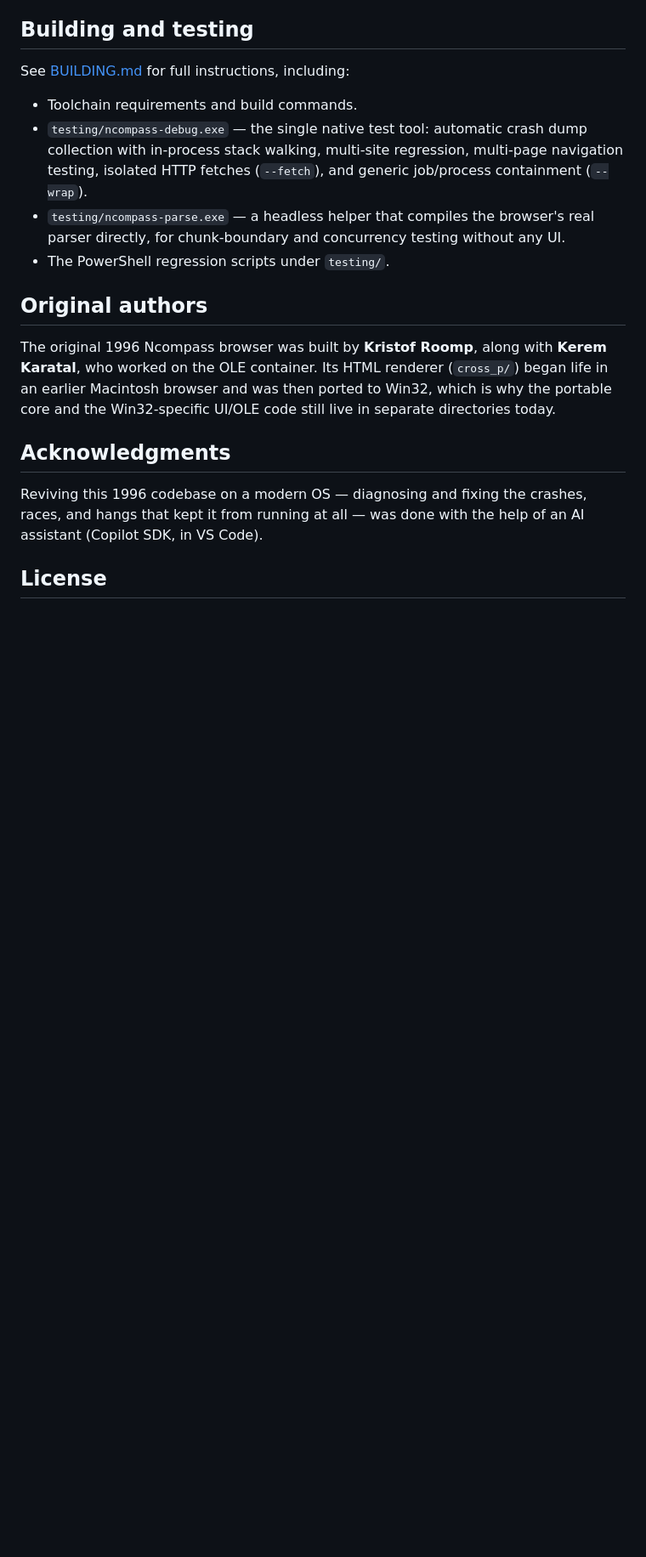
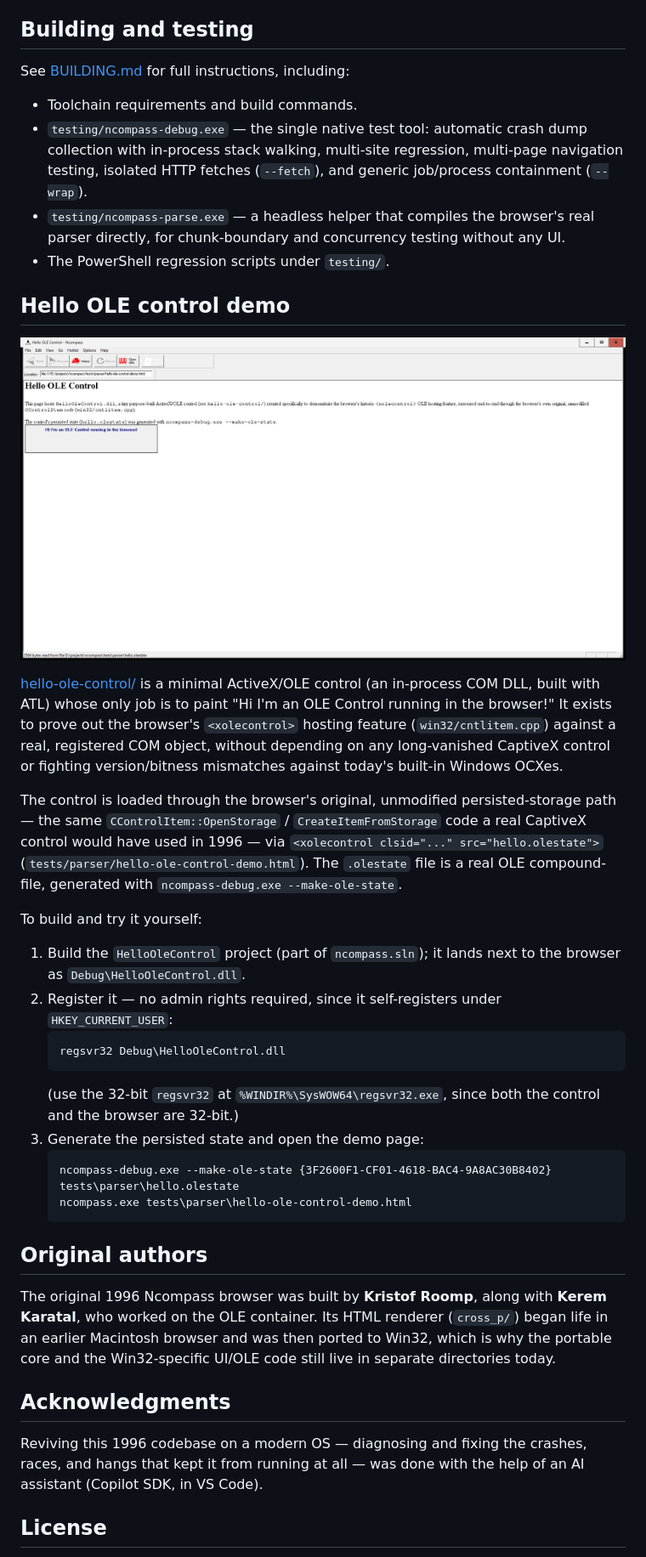
Before and after one commit to mcroomp/ncompassbrowser, a Markdown page: README.md, the part around one of its changes. Shown at 85% size. Drawn GitHub-style; blank space fills up the shorter version.

````diff
--- a/README.md
+++ b/README.md
@@ -160,6 +180,43 @@ See [BUILDING.md](BUILDING.md) for full instructions, including:
   testing without any UI.
 - The PowerShell regression scripts under `testing/`.
 
+## Hello OLE control demo
+
+![HelloOleControl.dll rendering inside the restored browser](hello-ole-control/screenshot.png)
+
+[hello-ole-control/](hello-ole-control/) is a minimal ActiveX/OLE control
+(an in-process COM DLL, built with ATL) whose only job is to paint "Hi I'm
+an OLE Control running in the browser!" It exists to prove out the
+browser's `<xolecontrol>` hosting feature (`win32/cntlitem.cpp`) against a
+real, registered COM object, without depending on any long-vanished
+CaptiveX control or fighting version/bitness mismatches against today's
+built-in Windows OCXes.
+
+The control is loaded through the browser's original, unmodified
+persisted-storage path — the same `CControlItem::OpenStorage` /
+`CreateItemFromStorage` code a real CaptiveX control would have used in
+1996 — via `<xolecontrol clsid="..." src="hello.olestate">`
+(`tests/parser/hello-ole-control-demo.html`). The `.olestate` file is a
+real OLE compound-file, generated with
+`ncompass-debug.exe --make-ole-state`.
+
+To build and try it yourself:
+
+1. Build the `HelloOleControl` project (part of `ncompass.sln`); it lands
+   next to the browser as `Debug\HelloOleControl.dll`.
+2. Register it — no admin rights required, since it self-registers under
+   `HKEY_CURRENT_USER`:
+   ```
+   regsvr32 Debug\HelloOleControl.dll
+   ```
+   (use the 32-bit `regsvr32` at `%WINDIR%\SysWOW64\regsvr32.exe`, since
+   both the control and the browser are 32-bit.)
+3. Generate the persisted state and open the demo page:
+   ```
+   ncompass-debug.exe --make-ole-state {3F2600F1-CF01-4618-BAC4-9A8AC30B8402} tests\parser\hello.olestate
+   ncompass.exe tests\parser\hello-ole-control-demo.html
+   ```
+
 ## Original authors
 
 The original 1996 Ncompass browser was built by **Kristof Roomp**, along
````
Also changed, not shown: other parts of README.md (+22 -2 lines), BUILDING.md (+7 -3 lines).
